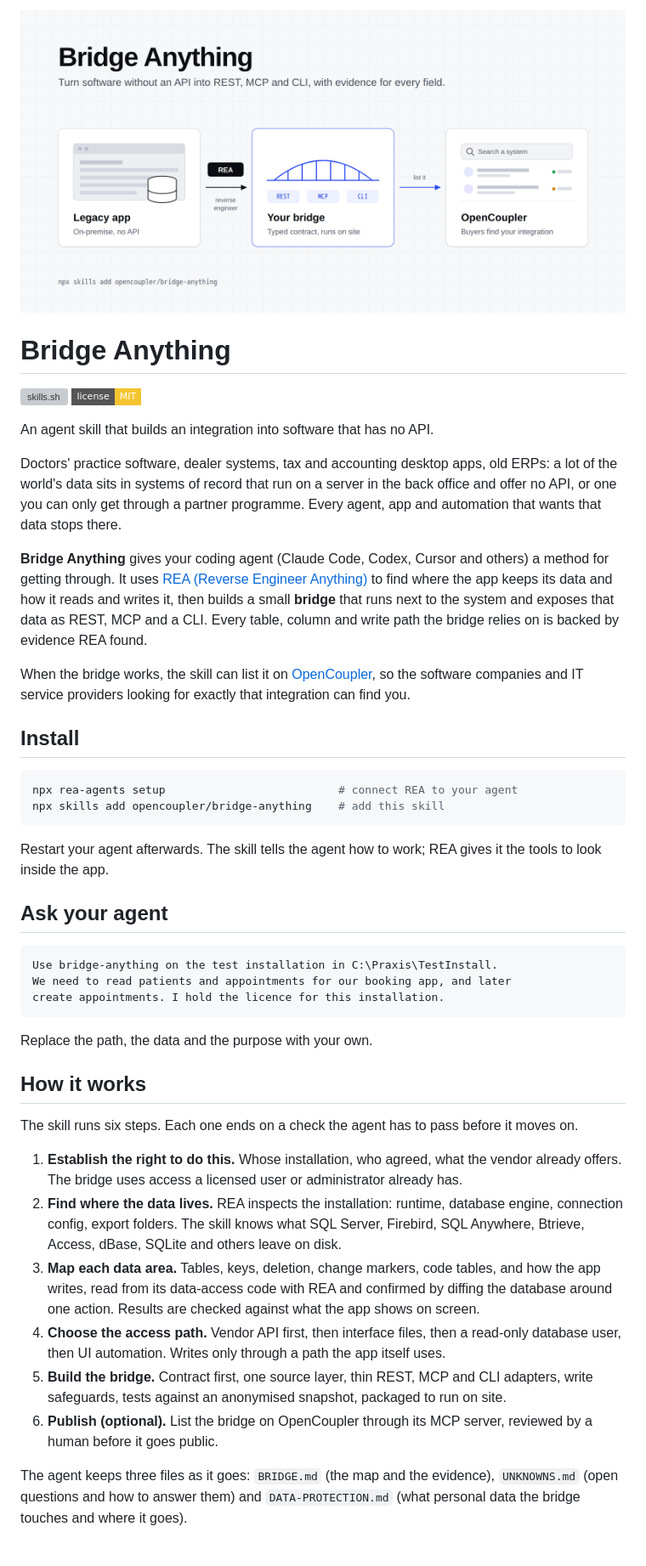
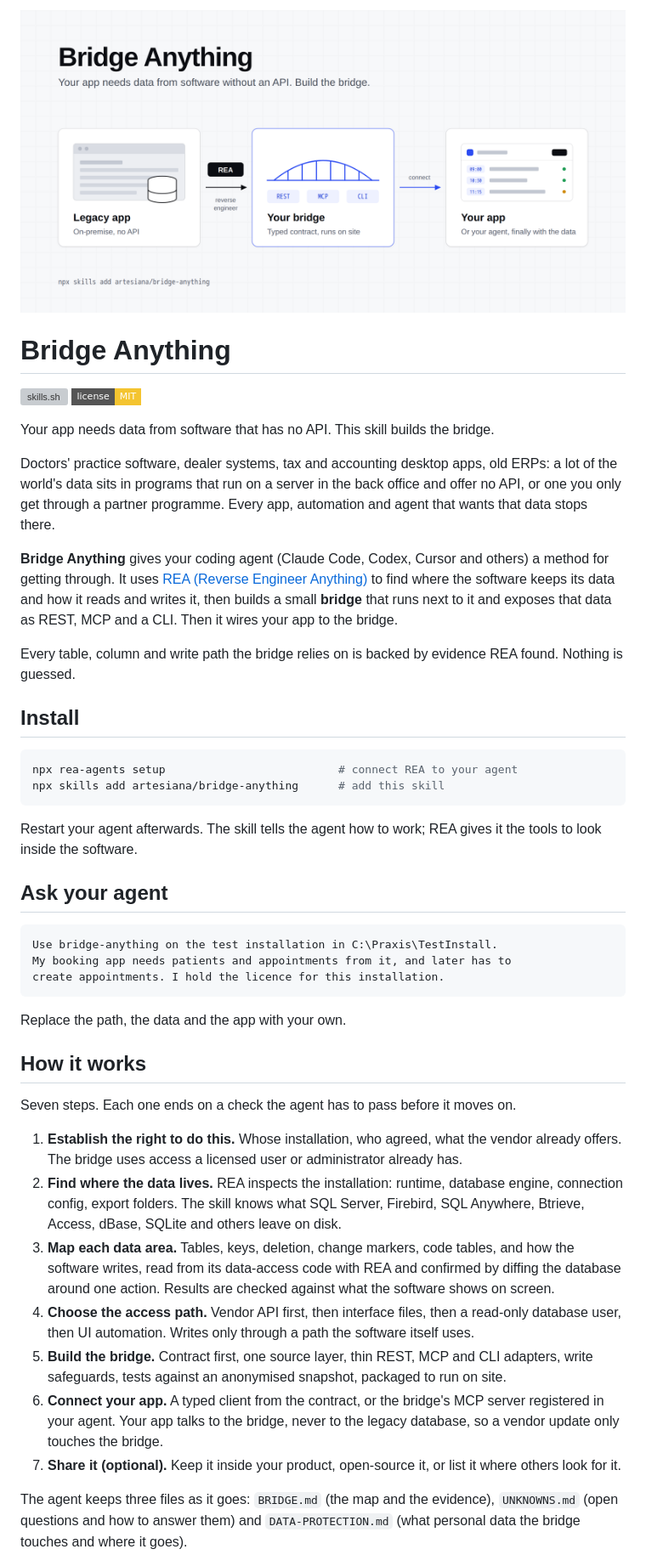
Before and after one commit to Artesiana/bridge-anything, a Markdown page: README.md, the part around one of its changes. Shown at 85% size. GitHub-like rendering; pictures changed too: assets/hero.png; badges without logos; grey boxes are pictures that could not be loaded.

Commit message:
Frame the skill around connecting your own app; publish under Artesiana
Co-Authored-By: Claude Opus 5.5 <noreply@anthropic.com>

````diff
--- a/README.md
+++ b/README.md
@@ -6,42 +6,43 @@
 [![MIT license](https://img.shields.io/badge/license-MIT-f4c430?style=flat-square)](LICENSE)
 
-An agent skill that builds an integration into software that has no API.
+Your app needs data from software that has no API. This skill builds the bridge.
 
-Doctors' practice software, dealer systems, tax and accounting desktop apps, old ERPs: a lot of the world's data sits in systems of record that run on a server in the back office and offer no API, or one you can only get through a partner programme. Every agent, app and automation that wants that data stops there.
+Doctors' practice software, dealer systems, tax and accounting desktop apps, old ERPs: a lot of the world's data sits in programs that run on a server in the back office and offer no API, or one you only get through a partner programme. Every app, automation and agent that wants that data stops there.
 
-**Bridge Anything** gives your coding agent (Claude Code, Codex, Cursor and others) a method for getting through. It uses [REA (Reverse Engineer Anything)](https://github.com/morluto/rea) to find where the app keeps its data and how it reads and writes it, then builds a small **bridge** that runs next to the system and exposes that data as REST, MCP and a CLI. Every table, column and write path the bridge relies on is backed by evidence REA found.
+**Bridge Anything** gives your coding agent (Claude Code, Codex, Cursor and others) a method for getting through. It uses [REA (Reverse Engineer Anything)](https://github.com/morluto/rea) to find where the software keeps its data and how it reads and writes it, then builds a small **bridge** that runs next to it and exposes that data as REST, MCP and a CLI. Then it wires your app to the bridge.
 
-When the bridge works, the skill can list it on [OpenCoupler](https://opencoupler.com), so the software companies and IT service providers looking for exactly that integration can find you.
+Every table, column and write path the bridge relies on is backed by evidence REA found. Nothing is guessed.
 
 ## Install
 
 ```bash
 npx rea-agents setup                          # connect REA to your agent
-npx skills add opencoupler/bridge-anything    # add this skill
+npx skills add artesiana/bridge-anything      # add this skill
 ```
 
-Restart your agent afterwards. The skill tells the agent how to work; REA gives it the tools to look inside the app.
+Restart your agent afterwards. The skill tells the agent how to work; REA gives it the tools to look inside the software.
 
 ## Ask your agent
 
 ```text
 Use bridge-anything on the test installation in C:\Praxis\TestInstall.
-We need to read patients and appointments for our booking app, and later
+My booking app needs patients and appointments from it, and later has to
 create appointments. I hold the licence for this installation.
 ```
 
-Replace the path, the data and the purpose with your own.
+Replace the path, the data and the app with your own.
 
 ## How it works
 
-The skill runs six steps. Each one ends on a check the agent has to pass before it moves on.
+Seven steps. Each one ends on a check the agent has to pass before it moves on.
 
 1. **Establish the right to do this.** Whose installation, who agreed, what the vendor already offers. The bridge uses access a licensed user or administrator already has.
 2. **Find where the data lives.** REA inspects the installation: runtime, database engine, connection config, export folders. The skill knows what SQL Server, Firebird, SQL Anywhere, Btrieve, Access, dBase, SQLite and others leave on disk.
-3. **Map each data area.** Tables, keys, deletion, change markers, code tables, and how the app writes, read from its data-access code with REA and confirmed by diffing the database around one action. Results are checked against what the app shows on screen.
-4. **Choose the access path.** Vendor API first, then interface files, then a read-only database user, then UI automation. Writes only through a path the app itself uses.
+3. **Map each data area.** Tables, keys, deletion, change markers, code tables, and how the software writes, read from its data-access code with REA and confirmed by diffing the database around one action. Results are checked against what the software shows on screen.
+4. **Choose the access path.** Vendor API first, then interface files, then a read-only database user, then UI automation. Writes only through a path the software itself uses.
 5. **Build the bridge.** Contract first, one source layer, thin REST, MCP and CLI adapters, write safeguards, tests against an anonymised snapshot, packaged to run on site.
-6. **Publish (optional).** List the bridge on OpenCoupler through its MCP server, reviewed by a human before it goes public.
+6. **Connect your app.** A typed client from the contract, or the bridge's MCP server registered in your agent. Your app talks to the bridge, never to the legacy database, so a vendor update only touches the bridge.
+7. **Share it (optional).** Keep it inside your product, open-source it, or list it where others look for it.
 
 The agent keeps three files as it goes: `BRIDGE.md` (the map and the evidence), `UNKNOWNS.md` (open questions and how to answer them) and `DATA-PROTECTION.md` (what personal data the bridge touches and where it goes).
 
````
Also changed, not shown: other parts of README.md (+7 -9 lines), skills/bridge-anything/SKILL.md (+11 -5 lines), 2 other files.
